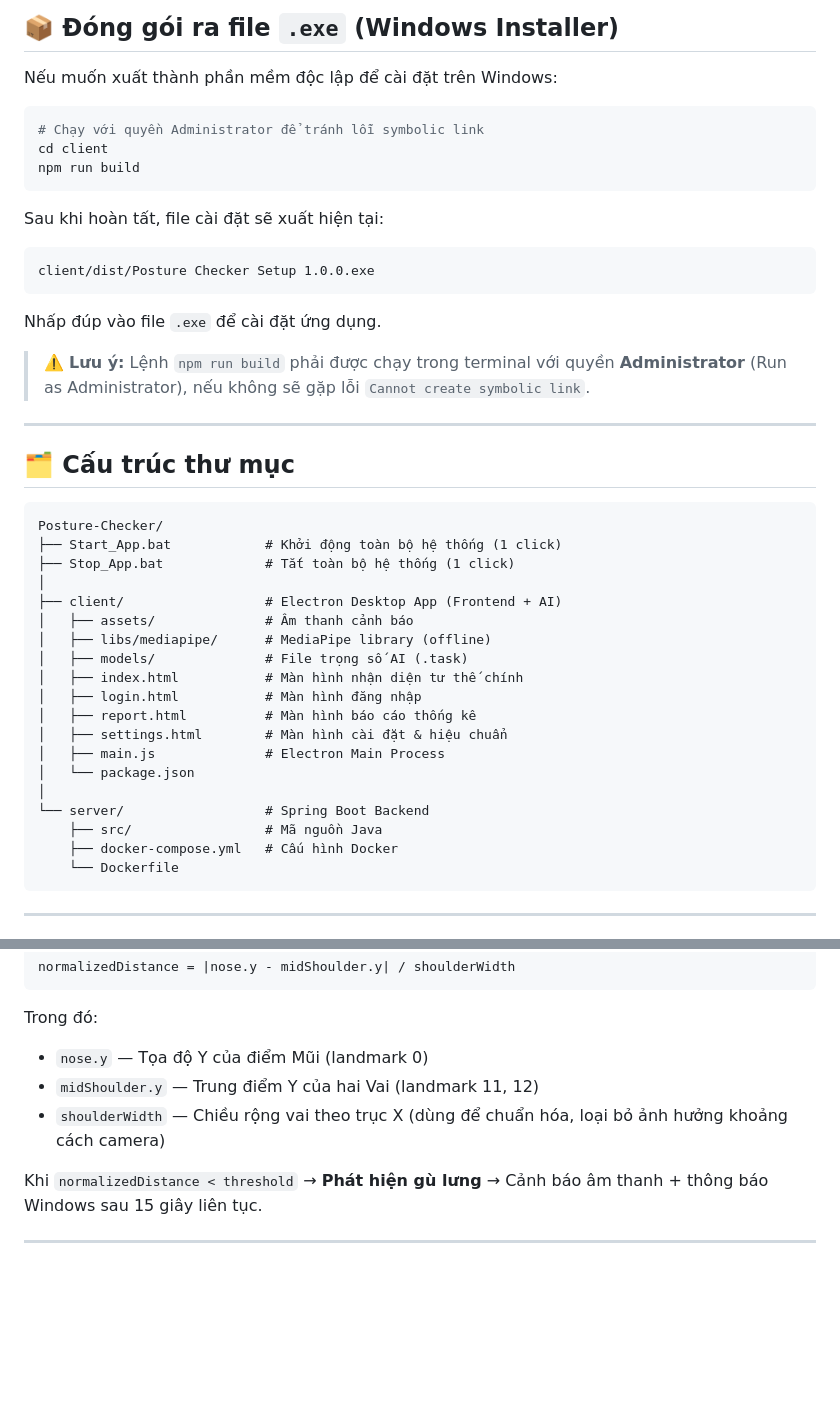
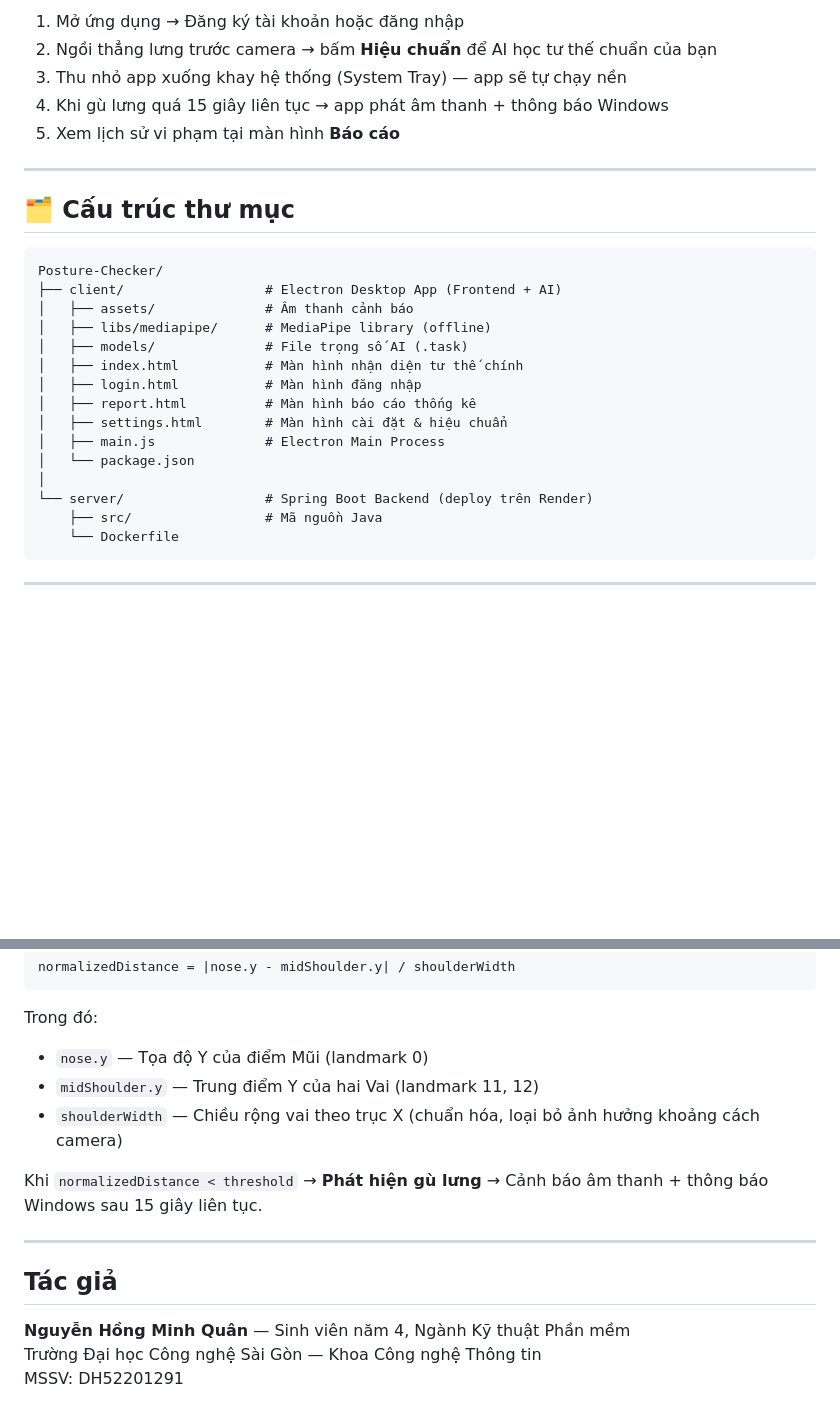
Before and after one commit to minhquan0802/posture-checker-for-developer, a Markdown page: README.md, 2 parts joined by grey strips. Drawn GitHub-style; blank space fills up the shorter version.

````diff
--- a/README.md
+++ b/README.md
@@ -92,22 +33,8 @@ npm start
-## 📦 Đóng gói ra file `.exe` (Windows Installer)
-
-Nếu muốn xuất thành phần mềm độc lập để cài đặt trên Windows:
-
-```bash
-# Chạy với quyền Administrator để tránh lỗi symbolic link
-cd client
-npm run build
-```
-
-Sau khi hoàn tất, file cài đặt sẽ xuất hiện tại:
-
-```
-client/dist/Posture Checker Setup 1.0.0.exe
-```
-
-Nhấp đúp vào file `.exe` để cài đặt ứng dụng.
-
-> ⚠️ **Lưu ý:** Lệnh `npm run build` phải được chạy trong terminal với quyền **Administrator** (Run as Administrator), nếu không sẽ gặp lỗi `Cannot create symbolic link`.
+1. Mở ứng dụng → Đăng ký tài khoản hoặc đăng nhập
+2. Ngồi thẳng lưng trước camera → bấm **Hiệu chuẩn** để AI học tư thế chuẩn của bạn
+3. Thu nhỏ app xuống khay hệ thống (System Tray) — app sẽ tự chạy nền
+4. Khi gù lưng quá 15 giây liên tục → app phát âm thanh + thông báo Windows
+5. Xem lịch sử vi phạm tại màn hình **Báo cáo**
 
 ---
 
@@ -115,9 +42,6 @@ Nhấp đúp vào file `.exe` để cài đặt ứng dụng.
 
 ```
 Posture-Checker/
-├── Start_App.bat            # Khởi động toàn bộ hệ thống (1 click)
-├── Stop_App.bat             # Tắt toàn bộ hệ thống (1 click)
-│
 ├── client/                  # Electron Desktop App (Frontend + AI)
 │   ├── assets/              # Âm thanh cảnh báo
 │   ├── libs/mediapipe/      # MediaPipe library (offline)
@@ -129,9 +53,8 @@ Posture-Checker/
 │   ├── main.js              # Electron Main Process
 │   └── package.json
 │
-└── server/                  # Spring Boot Backend
+└── server/                  # Spring Boot Backend (deploy trên Render)
     ├── src/                 # Mã nguồn Java
-    ├── docker-compose.yml   # Cấu hình Docker
     └── Dockerfile
 ```
 
@@ -148,8 +71,14 @@ normalizedDistance = |nose.y - midShoulder.y| / shoulderWidth
 Trong đó:
 - `nose.y` — Tọa độ Y của điểm Mũi (landmark 0)
 - `midShoulder.y` — Trung điểm Y của hai Vai (landmark 11, 12)
-- `shoulderWidth` — Chiều rộng vai theo trục X (dùng để chuẩn hóa, loại bỏ ảnh hưởng khoảng cách camera)
+- `shoulderWidth` — Chiều rộng vai theo trục X (chuẩn hóa, loại bỏ ảnh hưởng khoảng cách camera)
 
 Khi `normalizedDistance < threshold` → **Phát hiện gù lưng** → Cảnh báo âm thanh + thông báo Windows sau 15 giây liên tục.
 
 ---
+
+## Tác giả
+
+**Nguyễn Hồng Minh Quân** — Sinh viên năm 4, Ngành Kỹ thuật Phần mềm
+Trường Đại học Công nghệ Sài Gòn — Khoa Công nghệ Thông tin
+MSSV: DH52201291
````
Also changed, not shown: other parts of README.md (+9 -68 lines).
